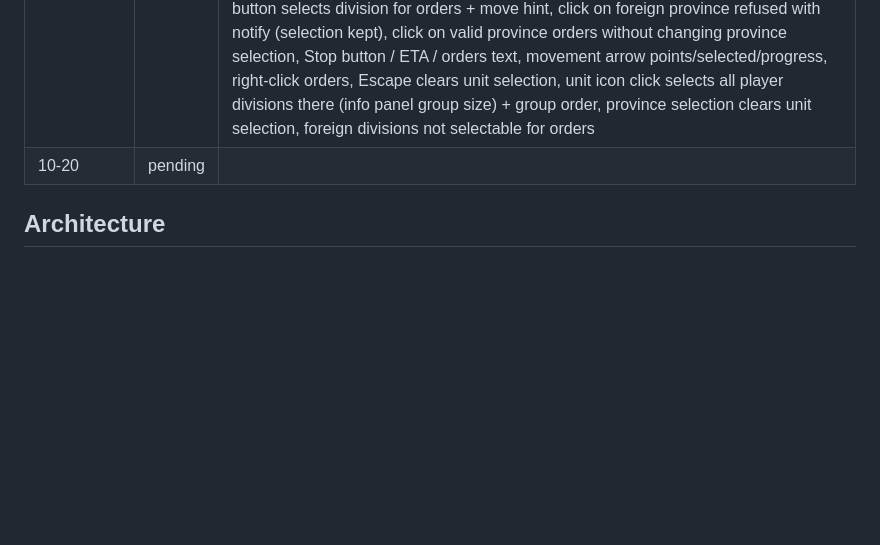
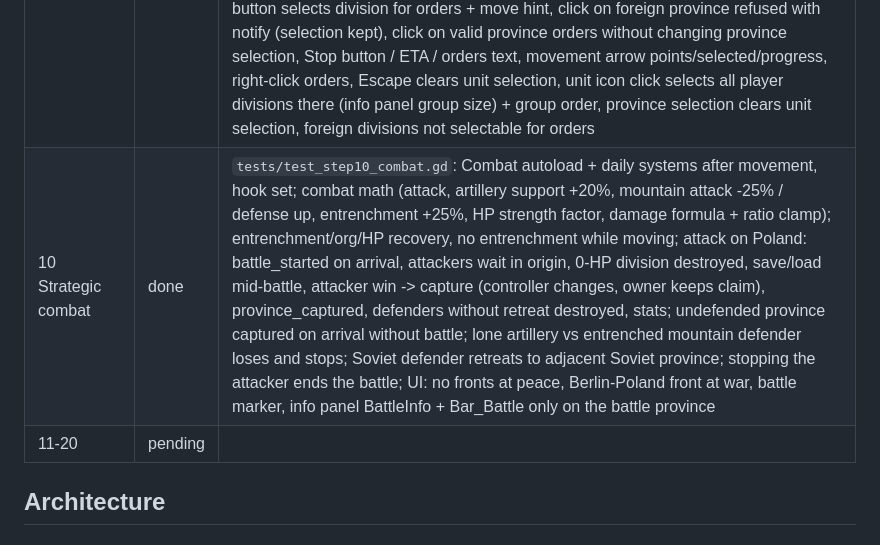
Before and after one commit to aayanmakwana/-epochs_of_war, a Markdown page: PROGRESS.md, the part around one of its changes. Drawn GitHub-style; blank space fills up the shorter version.

```diff
--- a/PROGRESS.md
+++ b/PROGRESS.md
@@ -18,7 +18,8 @@ Run all tests: `powershell -ExecutionPolicy Bypass -File tests\run_all.ps1`
 | 7 Research system | done | `tests/test_step7_research.gd`: Research autoload + daily system after production; statuses (researched/available/locked) and refusal reasons (prerequisite, done, unknown, already researching, capitulated); available techs + branch progress; exact 30-day completion with `research_started`/`research_completed`/player `notify`, nothing one day early; light tanks unlocks armor; medium tanks armor attack +15%; switching keeps partial progress in `research_saved`, stop keeps progress, no progress while idle, resume; save round trip (current, progress, saved partials, researched); AI/minor nations research in parallel, capitulated skipped, no notify for AI; total war production +15%; Research tab UI (3-column grid, branch headers, tier layout, 15 buttons, Done/locked tooltips, click starts research, current tech label + progress bar + days left, per-button bar, template stats refresh, stop button) |
 | 8 Military recruitment | done | `tests/test_step8_recruitment.gd`: Recruitment autoload + daily system after research; refusals (armor without light tanks, naval zone, foreign/occupied province, unknown template, manpower/equipment shortage with reason, refused recruit changes nothing); default deploy = capital, deploy list = owned+controlled land provinces; exact costs paid up front (manpower, equipment); cancel refunds; nothing one day early, division created on day 30 in the chosen province with `division_created` + player notify; lost deploy province falls back to the capital; queue save round trip; AI/minor nations train too; UI (panel in Production tab, 3 buttons with cost text, default capital, map selection of an owned province sets deploy, foreign ignored, dropdown, button recruits into chosen province, queue row cancel, disabled + reason tooltip); map unit icons (per province/owner box, count, type letters, follows new divisions) |
 | 9 Division movement | done | `tests/test_step9_movement.gd`: Movement autoload + daily system after recruitment; BFS paths (adjacent, 2-hop, none into neutral/foreign/UK sea/own province, UK may enter its sea), refusal reasons (naval, not friendly, already there), refused order changes nothing; military access opens land provinces (multi-hop through access), adjacent at-war enemy province is a valid final target but not passable; travel days (infantry 4 speed, forest 6 d, urban infra 5 4 d, armor faster, artillery slower); order -> path + `division_order_changed`, ETA, 75% after 3 of 4 days, arrival on the exact day with origin + `division_moved(id, from, to)`, progress reset; save/load mid-move keeps path + progress, nothing one day early; stop; target lost -> halt + player notify; intermediate lost -> reroute to same destination; capitulated frozen; UI: garrison button selects division for orders + move hint, click on foreign province refused with notify (selection kept), click on valid province orders without changing province selection, Stop button / ETA / orders text, movement arrow points/selected/progress, right-click orders, Escape clears unit selection, unit icon click selects all player divisions there (info panel group size) + group order, province selection clears unit selection, foreign divisions not selectable for orders |
-| 10-20 | pending | |
+| 10 Strategic combat | done | `tests/test_step10_combat.gd`: Combat autoload + daily systems after movement, hook set; combat math (attack, artillery support +20%, mountain attack -25% / defense up, entrenchment +25%, HP strength factor, damage formula + ratio clamp); entrenchment/org/HP recovery, no entrenchment while moving; attack on Poland: battle_started on arrival, attackers wait in origin, 0-HP division destroyed, save/load mid-battle, attacker win -> capture (controller changes, owner keeps claim), province_captured, defenders without retreat destroyed, stats; undefended province captured on arrival without battle; lone artillery vs entrenched mountain defender loses and stops; Soviet defender retreats to adjacent Soviet province; stopping the attacker ends the battle; UI: no fronts at peace, Berlin-Poland front at war, battle marker, info panel BattleInfo + Bar_Battle only on the battle province |
+| 11-20 | pending | |
 
 ## Architecture
 
```
Also changed, not shown: other parts of PROGRESS.md (+33 -1 lines), README.md (+2 -1 lines).
